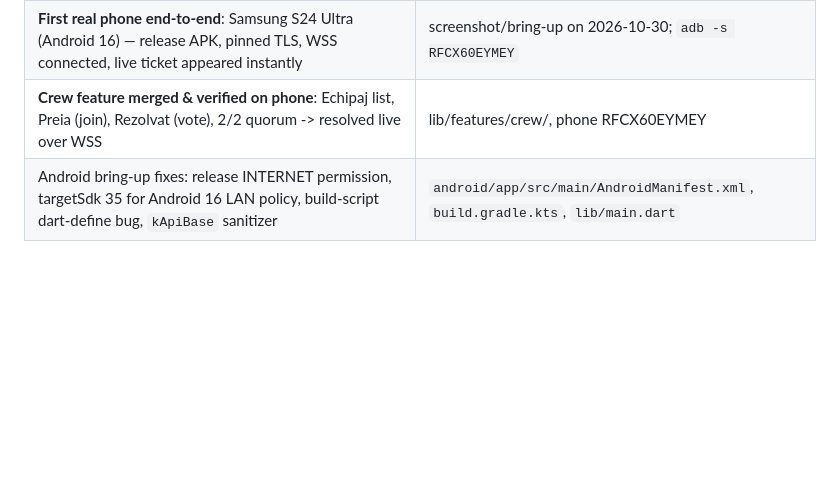
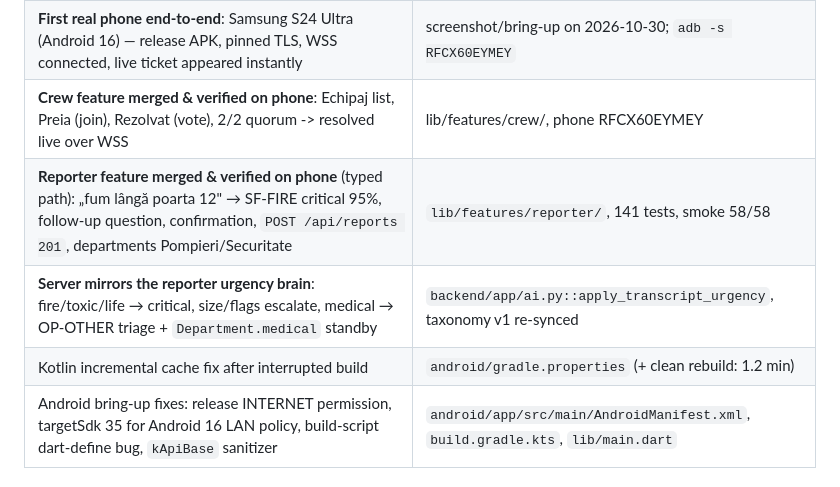
Before and after one commit to Mist-Eros/wingman, a Markdown page: docs/progress.md, the part around the change. Rendered like a GitHub page; blank space fills up the shorter version.

Commit message:
docs: reporter and crew merged and verified on phone; server urgency mirror + medical triage

```diff
--- a/docs/progress.md
+++ b/docs/progress.md
@@ -33,6 +33,9 @@ Updated: 2026-10-30 (H0 session). Tick items as they land.
 | **All gates green with live AI**: smoke 56/56, live Dart 7/7, `flutter analyze` clean, 18 offline tests | `scripts/smoke_test.py`, `flutter test` |
 | **First real phone end-to-end**: Samsung S24 Ultra (Android 16) — release APK, pinned TLS, WSS connected, live ticket appeared instantly | screenshot/bring-up on 2026-10-30; `adb -s RFCX60EYMEY` |
 | **Crew feature merged & verified on phone**: Echipaj list, Preia (join), Rezolvat (vote), 2/2 quorum -> resolved live over WSS | lib/features/crew/, phone RFCX60EYMEY |
+| **Reporter feature merged & verified on phone** (typed path): „fum lângă poarta 12" → SF-FIRE critical 95%, follow-up question, confirmation, `POST /api/reports 201`, departments Pompieri/Securitate | `lib/features/reporter/`, 141 tests, smoke 58/58 |
+| **Server mirrors the reporter urgency brain**: fire/toxic/life → critical, size/flags escalate, medical → OP-OTHER triage + `Department.medical` standby | `backend/app/ai.py::apply_transcript_urgency`, taxonomy v1 re-synced |
+| Kotlin incremental cache fix after interrupted build | `android/gradle.properties` (+ clean rebuild: 1.2 min) |
 | Android bring-up fixes: release INTERNET permission, targetSdk 35 for Android 16 LAN policy, build-script dart-define bug, `kApiBase` sanitizer | `android/app/src/main/AndroidManifest.xml`, `build.gradle.kts`, `lib/main.dart` |
 
 ## In progress ⏳
```
Also changed, not shown: docs/team-split.md (+3 -3 lines).
